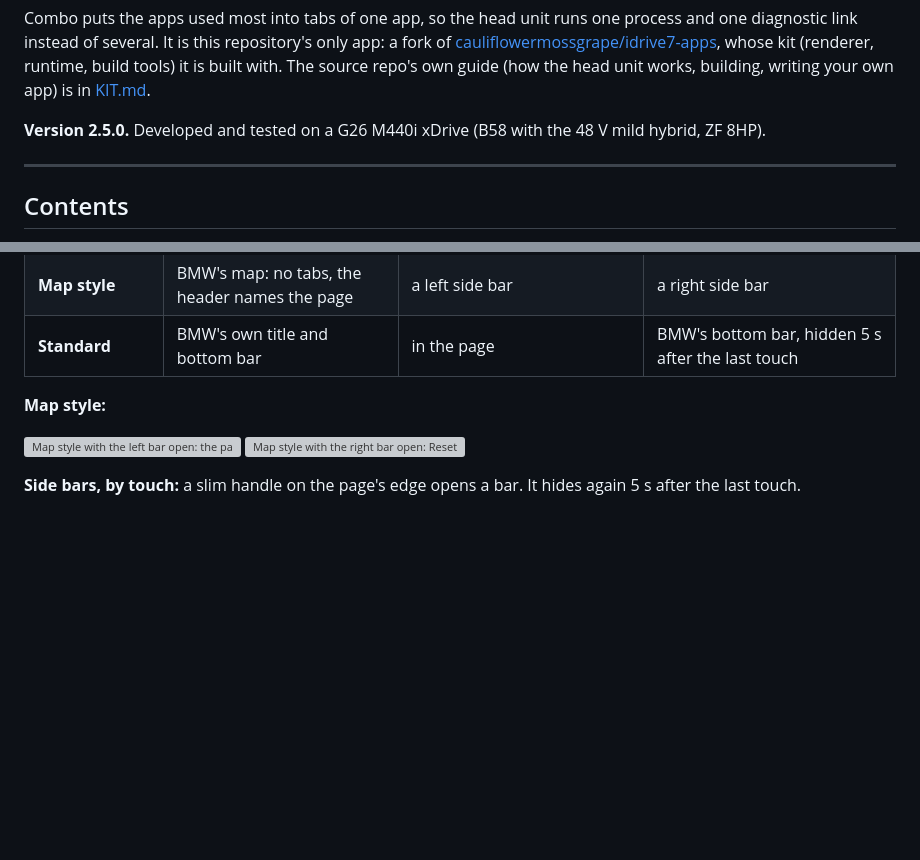
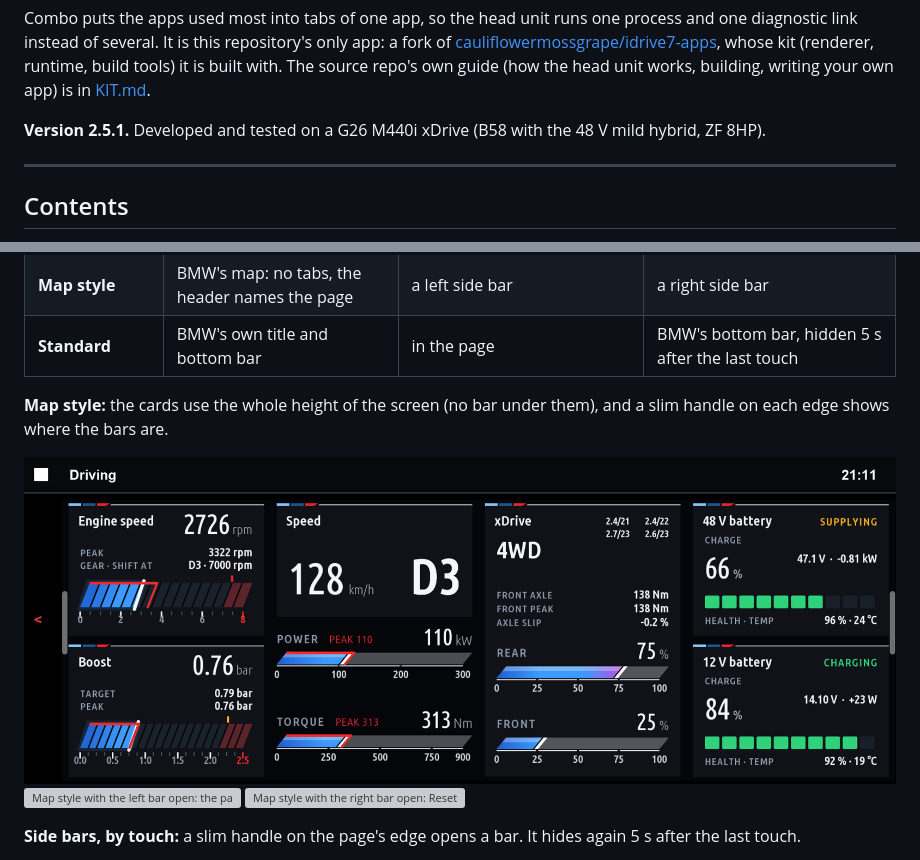
Before and after one commit to snorkmitzumi/idrive-apps, a Markdown page: README.md, 2 parts joined by grey strips. Rendered like a GitHub page; pictures changed too: docs/screens/combo_map.png; blank space fills up the shorter version; grey boxes are pictures that could not be loaded.

```diff
--- a/README.md
+++ b/README.md
@@ -15,7 +15,7 @@ of several. It is this repository's only app: a fork of
 runtime, build tools) it is built with. The source repo's own guide (how the head unit works, building, writing your own
 app) is in [KIT.md](KIT.md).
 
-**Version 2.5.0.** Developed and tested on a G26 M440i xDrive (B58 with the 48 V mild hybrid, ZF 8HP).
+**Version 2.5.1.** Developed and tested on a G26 M440i xDrive (B58 with the 48 V mild hybrid, ZF 8HP).
 
 ---
 
@@ -102,7 +102,10 @@ Settings > Screen > **Screen layout** picks one of three:
 | **Map style** | BMW's map: no tabs, the header names the page | a left side bar | a right side bar |
 | **Standard** | BMW's own title and bottom bar | in the page | BMW's bottom bar, hidden 5 s after the last touch |
 
-**Map style:**
+**Map style:** the cards use the whole height of the screen (no bar under them), and a slim handle on each edge shows where the bars are.
+
+<img src="docs/screens/combo_map.png" alt="Map style: Driving over the whole height, a slim handle on each edge" width="100%">
+
 
 <img src="docs/screens/combo_map_pages.png" alt="Map style with the left bar open: the pages" width="49%"> <img src="docs/screens/combo_map_actions.png" alt="Map style with the right bar open: Reset misfires and Settings" width="49%">
 
```
Also changed, not shown: 5 other files.
